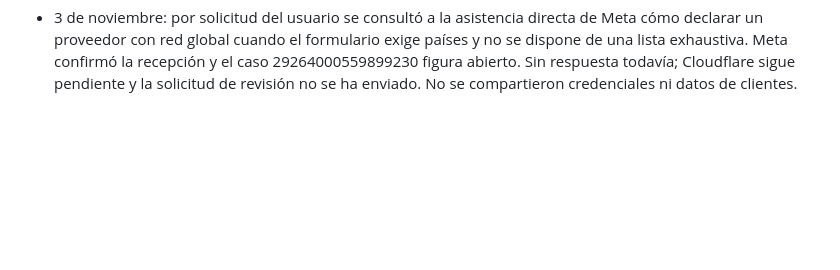
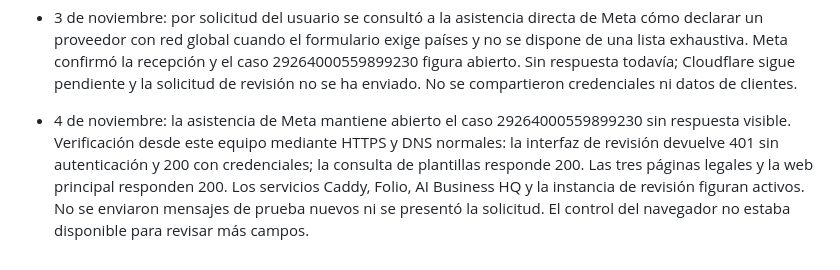
Before and after one commit to andrebourhis35-sketch/lazo, a Markdown page: docs/COORDINACION.md, the part around the change. Rendered like a GitHub page; blank space fills up the shorter version.

Commit message:
docs: registrar verificacion de revision Meta (#21)
Co-authored-by: Codex <codex@users.noreply.github.com>

```diff
--- a/docs/COORDINACION.md
+++ b/docs/COORDINACION.md
@@ -154,3 +154,5 @@ Un abogado debe revisar el texto después, en especial la adecuación a la Ley N
 - 3 de noviembre: al releer Meta, OVHcloud figura guardado con categoría de TI y Canadá. El VPS está en Canadá, pero la lista completa de países desde los que OVHcloud podría acceder de forma remota no se ha verificado. Se preparó sin guardar la ficha de Cloudflare como proveedor de TI; falta completar sus países de tratamiento y acceso. La respuesta compartida de la IA de Cloudflare confirma alcance de red global pero no ofrece una lista exhaustiva para esta configuración. Meta muestra el tratamiento como completo pese a que Cloudflare aún no figura; no se ha enviado la solicitud.
 
 - 3 de noviembre: por solicitud del usuario se consultó a la asistencia directa de Meta cómo declarar un proveedor con red global cuando el formulario exige países y no se dispone de una lista exhaustiva. Meta confirmó la recepción y el caso 29264000559899230 figura abierto. Sin respuesta todavía; Cloudflare sigue pendiente y la solicitud de revisión no se ha enviado. No se compartieron credenciales ni datos de clientes.
+
+- 4 de noviembre: la asistencia de Meta mantiene abierto el caso 29264000559899230 sin respuesta visible. Verificación desde este equipo mediante HTTPS y DNS normales: la interfaz de revisión devuelve 401 sin autenticación y 200 con credenciales; la consulta de plantillas responde 200. Las tres páginas legales y la web principal responden 200. Los servicios Caddy, Folio, AI Business HQ y la instancia de revisión figuran activos. No se enviaron mensajes de prueba nuevos ni se presentó la solicitud. El control del navegador no estaba disponible para revisar más campos.
```
